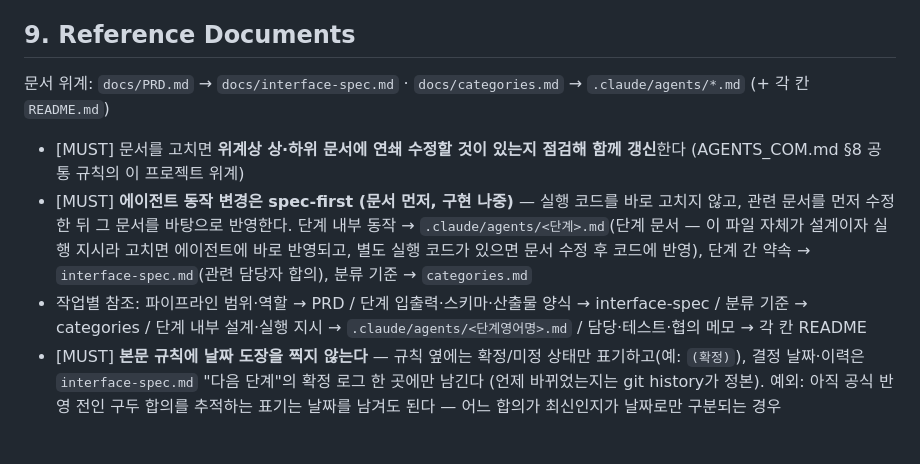
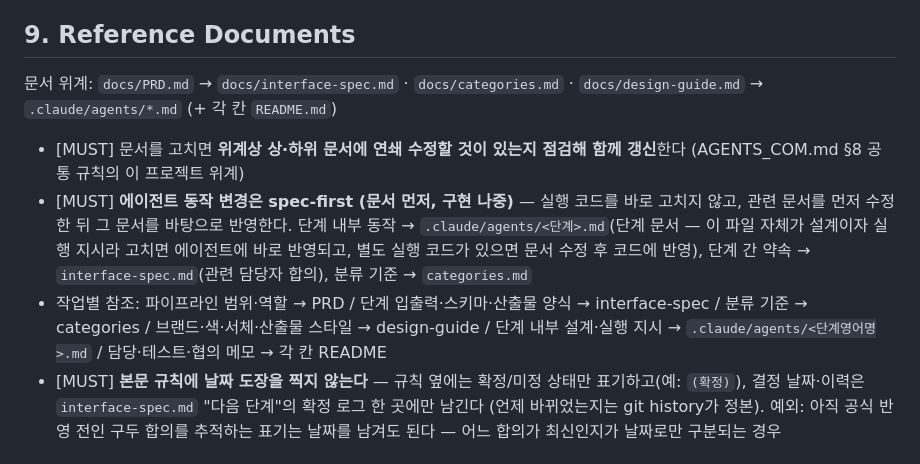
Before and after one commit to team-T6/ledger-flow, a Markdown page: AGENTS.md, the part around the change. GitHub-like rendering.

```diff
--- a/AGENTS.md
+++ b/AGENTS.md
@@ -46,11 +46,11 @@
 
 ## 9. Reference Documents
 
-문서 위계: `docs/PRD.md` → `docs/interface-spec.md` · `docs/categories.md` → `.claude/agents/*.md` (+ 각 칸 `README.md`)
+문서 위계: `docs/PRD.md` → `docs/interface-spec.md` · `docs/categories.md` · `docs/design-guide.md` → `.claude/agents/*.md` (+ 각 칸 `README.md`)
 
 - [MUST] 문서를 고치면 **위계상 상·하위 문서에 연쇄 수정할 것이 있는지 점검해 함께 갱신**한다 (AGENTS_COM.md §8 공통 규칙의 이 프로젝트 위계)
 - [MUST] **에이전트 동작 변경은 spec-first (문서 먼저, 구현 나중)** — 실행 코드를 바로 고치지 않고, 관련 문서를 먼저 수정한 뒤 그 문서를 바탕으로 반영한다. 단계 내부 동작 → `.claude/agents/<단계>.md`(단계 문서 — 이 파일 자체가 설계이자 실행 지시라 고치면 에이전트에 바로 반영되고, 별도 실행 코드가 있으면 문서 수정 후 코드에 반영), 단계 간 약속 → `interface-spec.md`(관련 담당자 합의), 분류 기준 → `categories.md`
-- 작업별 참조: 파이프라인 범위·역할 → PRD / 단계 입출력·스키마·산출물 양식 → interface-spec / 분류 기준 → categories / 단계 내부 설계·실행 지시 → `.claude/agents/<단계영어명>.md` / 담당·테스트·협의 메모 → 각 칸 README
+- 작업별 참조: 파이프라인 범위·역할 → PRD / 단계 입출력·스키마·산출물 양식 → interface-spec / 분류 기준 → categories / 브랜드·색·서체·산출물 스타일 → design-guide / 단계 내부 설계·실행 지시 → `.claude/agents/<단계영어명>.md` / 담당·테스트·협의 메모 → 각 칸 README
 - [MUST] **본문 규칙에 날짜 도장을 찍지 않는다** — 규칙 옆에는 확정/미정 상태만 표기하고(예: `(확정)`), 결정 날짜·이력은 `interface-spec.md` "다음 단계"의 확정 로그 한 곳에만 남긴다 (언제 바뀌었는지는 git history가 정본). 예외: 아직 공식 반영 전인 구두 합의를 추적하는 표기는 날짜를 남겨도 된다 — 어느 합의가 최신인지가 날짜로만 구분되는 경우
 
 ## 10. Branch & PR Rules — [MUST]
```
Also changed, not shown: docs/design-guide.md (added, +97 -0 lines).
